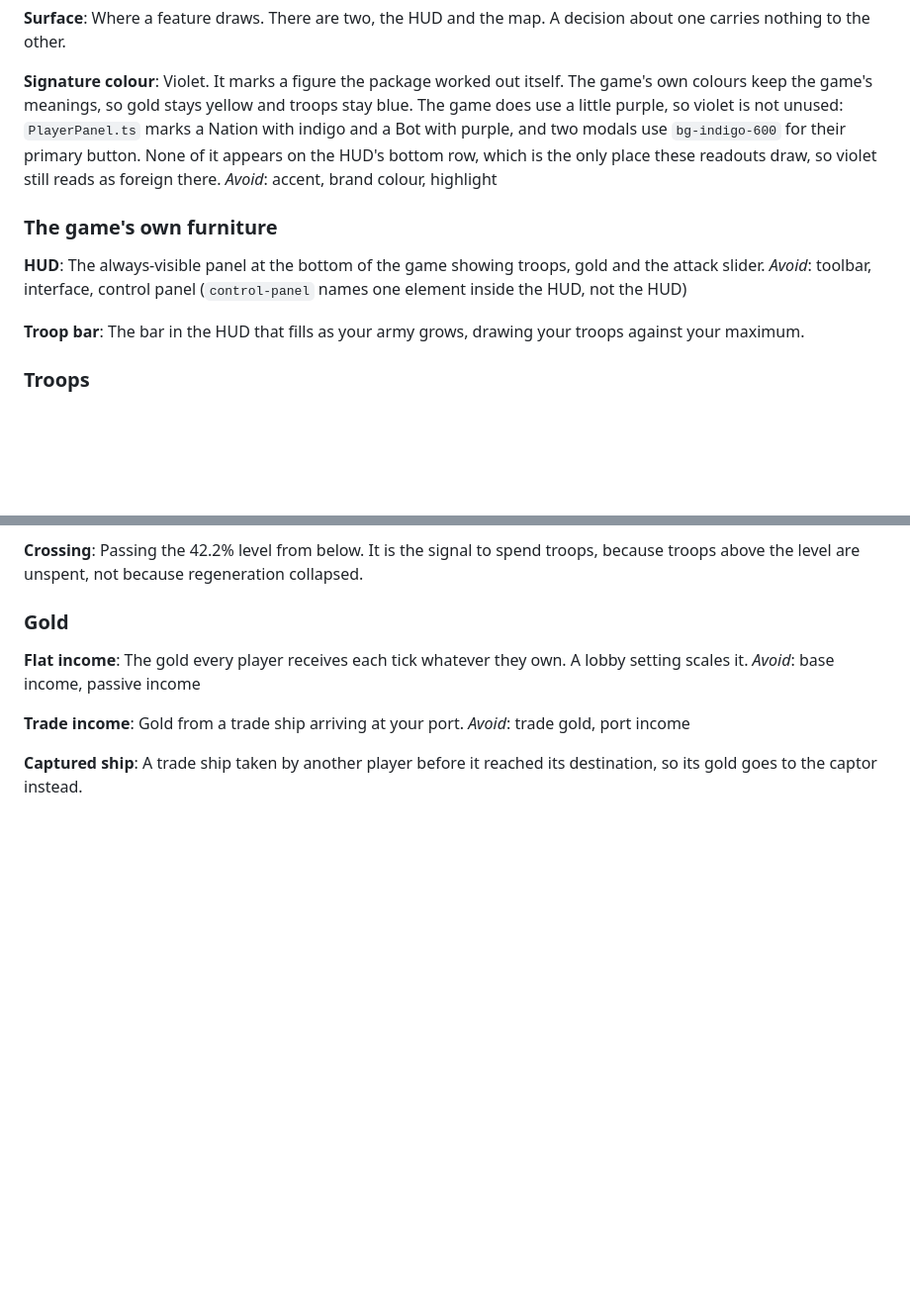
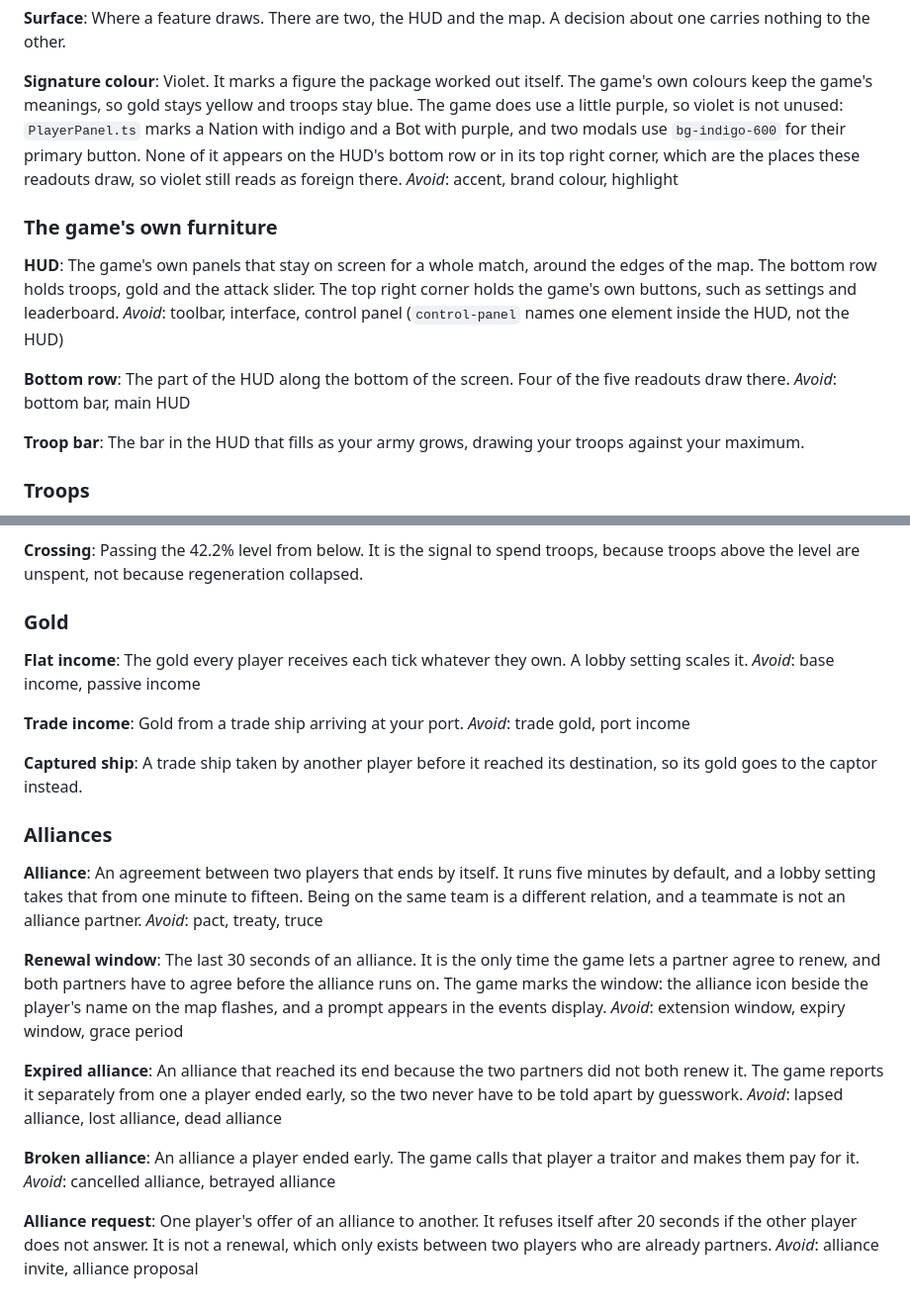
Before and after one commit to DeLoWaN/openfront-extended-ui, a Markdown page: CONTEXT.md, 2 parts joined by grey strips. Shown at 99% size. Rendered like a GitHub page; blank space fills up the shorter version.

Commit message:
docs(context): name the alliance terms and widen the HUD
The alliance panel draws in the top right corner, so the HUD is no longer
the bottom row alone. Five alliance terms join the glossary, including the
renewal window, which both the panel and the map colour against.

Co-Authored-By: Claude Opus 5 <noreply@anthropic.com>

```diff
--- a/CONTEXT.md
+++ b/CONTEXT.md
@@ -26,14 +26,18 @@ Where a feature draws. There are two, the HUD and the map. A decision about one
 
 **Signature colour**:
 Violet. It marks a figure the package worked out itself. The game's own colours keep the game's meanings, so gold stays yellow and troops stay blue.
-The game does use a little purple, so violet is not unused: `PlayerPanel.ts` marks a Nation with indigo and a Bot with purple, and two modals use `bg-indigo-600` for their primary button. None of it appears on the HUD's bottom row, which is the only place these readouts draw, so violet still reads as foreign there.
+The game does use a little purple, so violet is not unused: `PlayerPanel.ts` marks a Nation with indigo and a Bot with purple, and two modals use `bg-indigo-600` for their primary button. None of it appears on the HUD's bottom row or in its top right corner, which are the places these readouts draw, so violet still reads as foreign there.
 _Avoid_: accent, brand colour, highlight
 
 ### The game's own furniture
 
 **HUD**:
-The always-visible panel at the bottom of the game showing troops, gold and the attack slider.
+The game's own panels that stay on screen for a whole match, around the edges of the map. The bottom row holds troops, gold and the attack slider. The top right corner holds the game's own buttons, such as settings and leaderboard.
 _Avoid_: toolbar, interface, control panel (`control-panel` names one element inside the HUD, not the HUD)
+
+**Bottom row**:
+The part of the HUD along the bottom of the screen. Four of the five readouts draw there.
+_Avoid_: bottom bar, main HUD
 
 **Troop bar**:
 The bar in the HUD that fills as your army grows, drawing your troops against your maximum.
@@ -86,3 +90,25 @@ _Avoid_: trade gold, port income
 
 **Captured ship**:
 A trade ship taken by another player before it reached its destination, so its gold goes to the captor instead.
+
+### Alliances
+
+**Alliance**:
+An agreement between two players that ends by itself. It runs five minutes by default, and a lobby setting takes that from one minute to fifteen. Being on the same team is a different relation, and a teammate is not an alliance partner.
+_Avoid_: pact, treaty, truce
+
+**Renewal window**:
+The last 30 seconds of an alliance. It is the only time the game lets a partner agree to renew, and both partners have to agree before the alliance runs on. The game marks the window: the alliance icon beside the player's name on the map flashes, and a prompt appears in the events display.
+_Avoid_: extension window, expiry window, grace period
+
+**Expired alliance**:
+An alliance that reached its end because the two partners did not both renew it. The game reports it separately from one a player ended early, so the two never have to be told apart by guesswork.
+_Avoid_: lapsed alliance, lost alliance, dead alliance
+
+**Broken alliance**:
+An alliance a player ended early. The game calls that player a traitor and makes them pay for it.
+_Avoid_: cancelled alliance, betrayed alliance
+
+**Alliance request**:
+One player's offer of an alliance to another. It refuses itself after 20 seconds if the other player does not answer. It is not a renewal, which only exists between two players who are already partners.
+_Avoid_: alliance invite, alliance proposal
```
